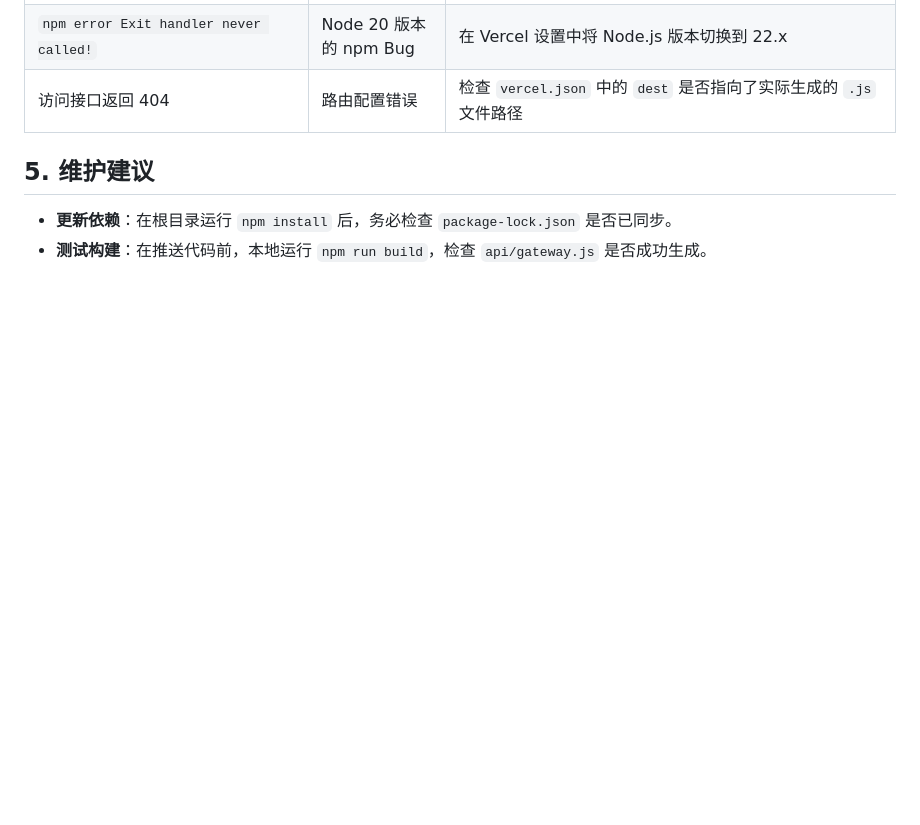
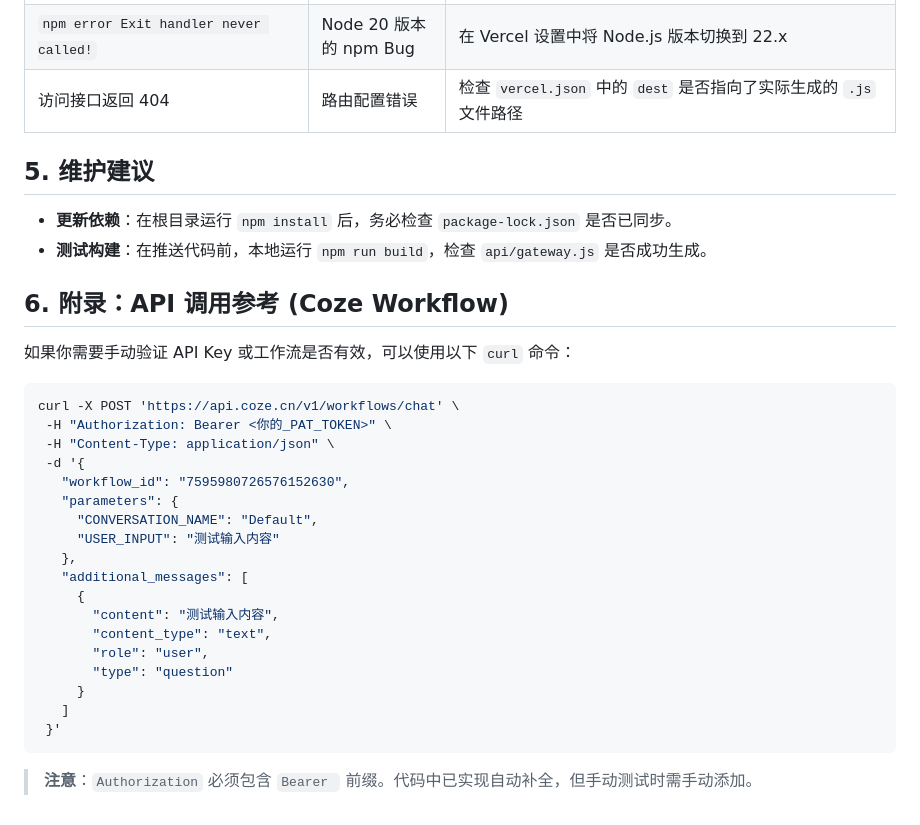
Before and after one commit to miaoamio/smarttable, a Markdown page: DEPLOYMENT_SOP.md, the part around the change. Rendered like a GitHub page; blank space fills up the shorter version.

Commit message:
docs: add Coze Workflow API example to SOP

````diff
--- a/DEPLOYMENT_SOP.md
+++ b/DEPLOYMENT_SOP.md
@@ -87,3 +87,30 @@
 
 *   **更新依赖**：在根目录运行 `npm install` 后，务必检查 `package-lock.json` 是否已同步。
 *   **测试构建**：在推送代码前，本地运行 `npm run build`，检查 `api/gateway.js` 是否成功生成。
+
+## 6. 附录：API 调用参考 (Coze Workflow)
+
+如果你需要手动验证 API Key 或工作流是否有效，可以使用以下 `curl` 命令：
+
+```bash
+curl -X POST 'https://api.coze.cn/v1/workflows/chat' \
+ -H "Authorization: Bearer <你的_PAT_TOKEN>" \
+ -H "Content-Type: application/json" \
+ -d '{
+   "workflow_id": "7595980726576152630",
+   "parameters": {
+     "CONVERSATION_NAME": "Default",
+     "USER_INPUT": "测试输入内容"
+   },
+   "additional_messages": [
+     {
+       "content": "测试输入内容",
+       "content_type": "text",
+       "role": "user",
+       "type": "question"
+     }
+   ]
+ }'
+```
+
+> **注意**：`Authorization` 必须包含 `Bearer ` 前缀。代码中已实现自动补全，但手动测试时需手动添加。
````
